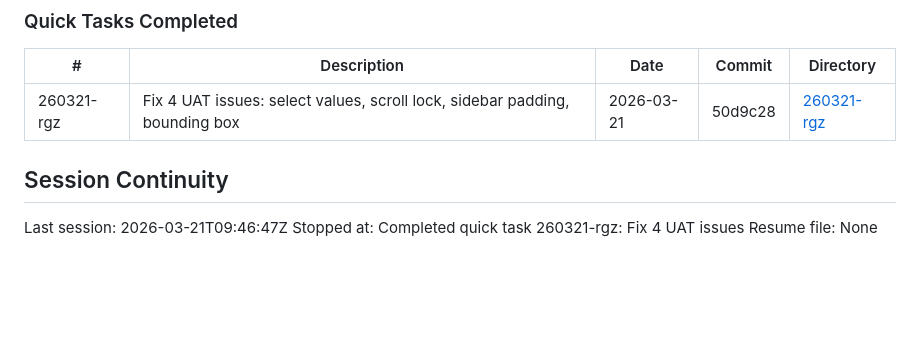
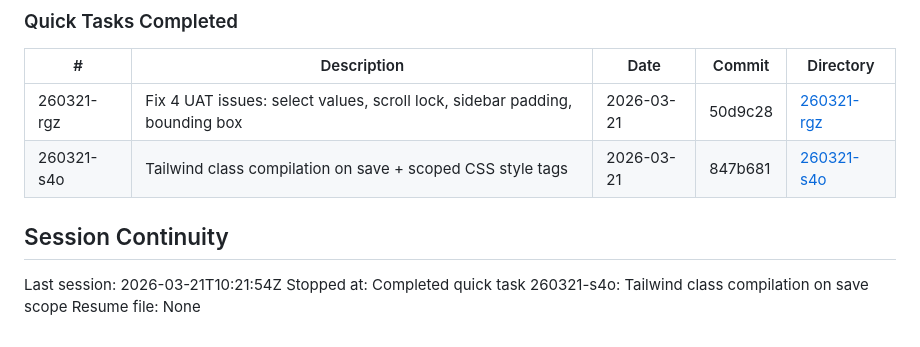
Before and after one commit to jon8800/payload-toolkit, a Markdown page: .planning/STATE.md, the part around the change. GitHub-like rendering; blank space fills up the shorter version.

Commit message:
docs(260321-s4o): complete tailwind class compilation on save scope plan
- Add execution summary
- Update STATE.md with quick task entry

```diff
--- a/.planning/STATE.md
+++ b/.planning/STATE.md
@@ -112,9 +112,10 @@ None yet.
 | # | Description | Date | Commit | Directory |
 |---|-------------|------|--------|-----------|
 | 260321-rgz | Fix 4 UAT issues: select values, scroll lock, sidebar padding, bounding box | 2026-03-21 | 50d9c28 | [260321-rgz](./quick/260321-rgz-fix-4-uat-issues-select-values-scroll-lo/) |
+| 260321-s4o | Tailwind class compilation on save + scoped CSS style tags | 2026-03-21 | 847b681 | [260321-s4o](./quick/260321-s4o-tailwind-class-compilation-on-save-scope/) |
 
 ## Session Continuity
 
-Last session: 2026-03-21T09:46:47Z
-Stopped at: Completed quick task 260321-rgz: Fix 4 UAT issues
+Last session: 2026-03-21T10:21:54Z
+Stopped at: Completed quick task 260321-s4o: Tailwind class compilation on save scope
 Resume file: None
```
Also changed, not shown: 1 other file.
